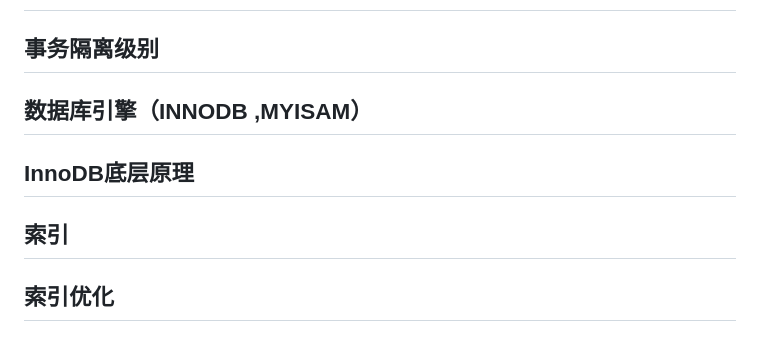
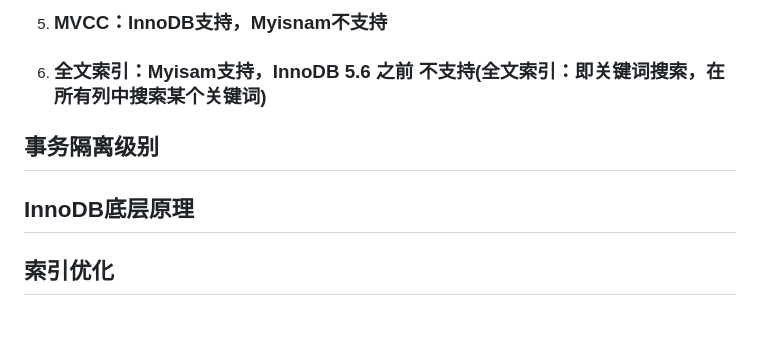
Before and after one commit to SushiTraash/Typora, a Markdown page: 面试题.md, the part around the change printed below. Drawn GitHub-style.

```diff
--- a/面试题.md
+++ b/面试题.md
@@ -585,10 +629,12 @@ https://blog.csdn.net/v_july_v/article/details/7382693
+5. ### MVCC：InnoDB支持，Myisnam不支持
+
+6. ### 全文索引：Myisam支持，InnoDB 5.6 之前 不支持(全文索引：即关键词搜索，在所有列中搜索某个关键词)
+
+
+
 ## 事务隔离级别
 
-## 数据库引擎（INNODB ,MYISAM）
-
 ## InnoDB底层原理
-
-## 索引
 
 ## 索引优化
 
```
Also changed, not shown: other parts of 面试题.md (+46 -2 lines), 面试题.assets/v2-c051bfe91da07f2f7e422a23914bc5d3_720w.jpg (added).
